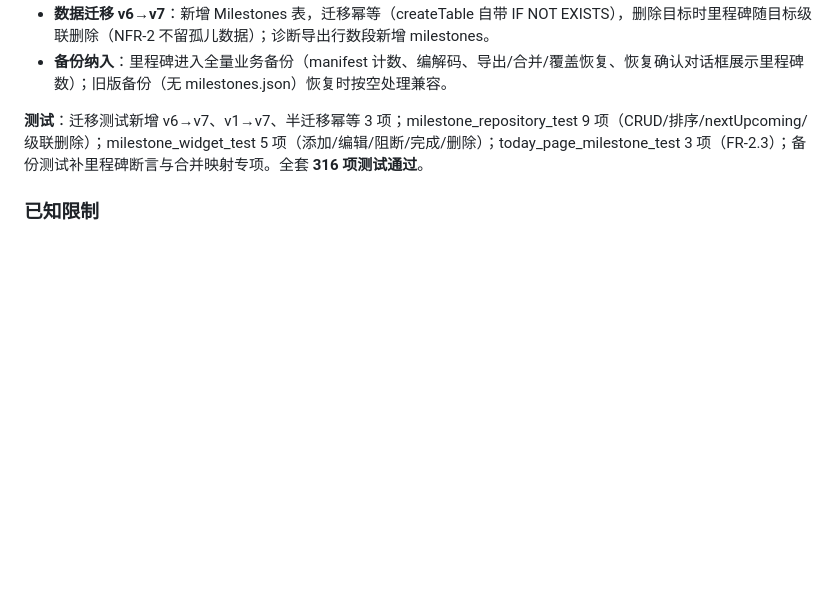
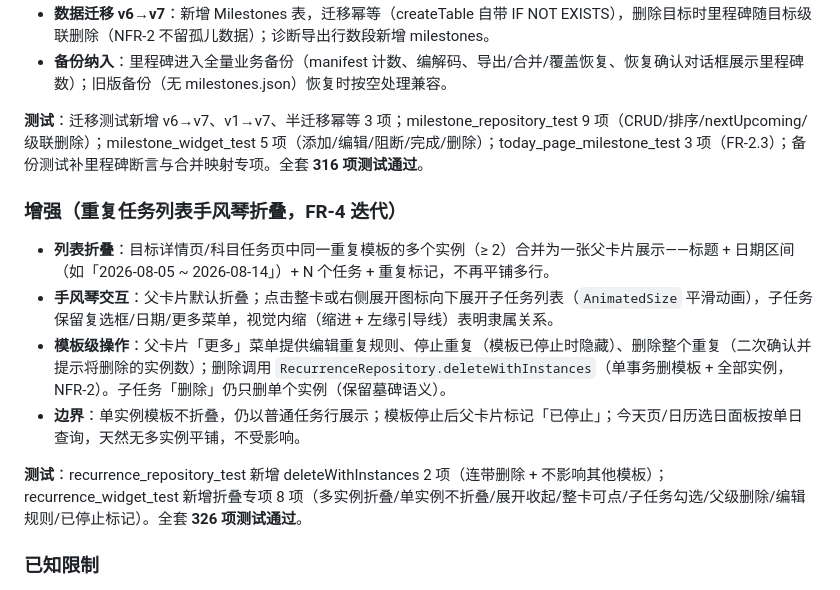
Before and after one commit to xiegaoxiao/timecalc, a Markdown page: CHANGELOG.md, the part around the change. GitHub-like rendering; blank space fills up the shorter version.

```diff
--- a/CHANGELOG.md
+++ b/CHANGELOG.md
@@ -16,6 +16,15 @@
 - **备份纳入**：里程碑进入全量业务备份（manifest 计数、编解码、导出/合并/覆盖恢复、恢复确认对话框展示里程碑数）；旧版备份（无 milestones.json）恢复时按空处理兼容。
 
 **测试**：迁移测试新增 v6→v7、v1→v7、半迁移幂等 3 项；milestone_repository_test 9 项（CRUD/排序/nextUpcoming/级联删除）；milestone_widget_test 5 项（添加/编辑/阻断/完成/删除）；today_page_milestone_test 3 项（FR-2.3）；备份测试补里程碑断言与合并映射专项。全套 **316 项测试通过**。
+
+### 增强（重复任务列表手风琴折叠，FR-4 迭代）
+
+- **列表折叠**：目标详情页/科目任务页中同一重复模板的多个实例（≥ 2）合并为一张父卡片展示——标题 + 日期区间（如「2026-08-05 ~ 2026-08-14」）+ N 个任务 + 重复标记，不再平铺多行。
+- **手风琴交互**：父卡片默认折叠；点击整卡或右侧展开图标向下展开子任务列表（`AnimatedSize` 平滑动画），子任务保留复选框/日期/更多菜单，视觉内缩（缩进 + 左缘引导线）表明隶属关系。
+- **模板级操作**：父卡片「更多」菜单提供编辑重复规则、停止重复（模板已停止时隐藏）、删除整个重复（二次确认并提示将删除的实例数）；删除调用 `RecurrenceRepository.deleteWithInstances`（单事务删模板 + 全部实例，NFR-2）。子任务「删除」仍只删单个实例（保留墓碑语义）。
+- **边界**：单实例模板不折叠，仍以普通任务行展示；模板停止后父卡片标记「已停止」；今天页/日历选日面板按单日查询，天然无多实例平铺，不受影响。
+
+**测试**：recurrence_repository_test 新增 deleteWithInstances 2 项（连带删除 + 不影响其他模板）；recurrence_widget_test 新增折叠专项 8 项（多实例折叠/单实例不折叠/展开收起/整卡可点/子任务勾选/父级删除/编辑规则/已停止标记）。全套 **326 项测试通过**。
 
 ### 已知限制
 
```
Also changed, not shown: README.md (+1 -0 lines), docs/checklists.md (+7 -1 lines).
